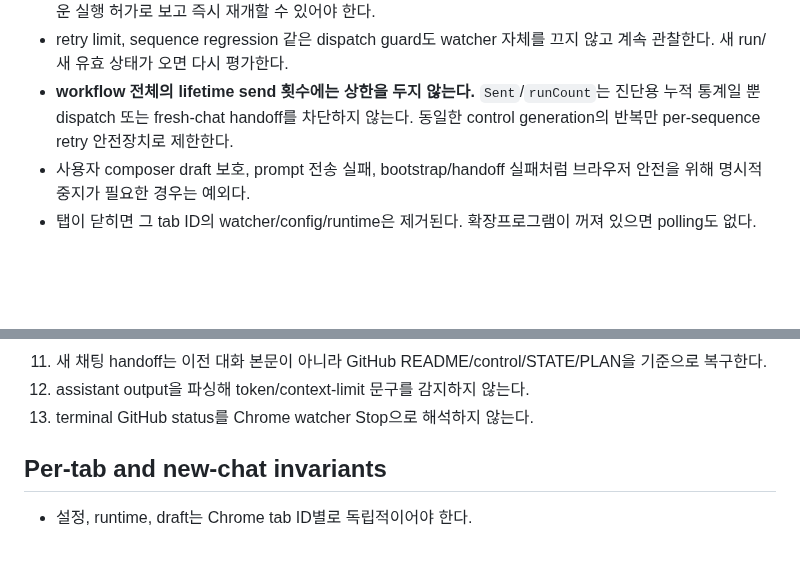
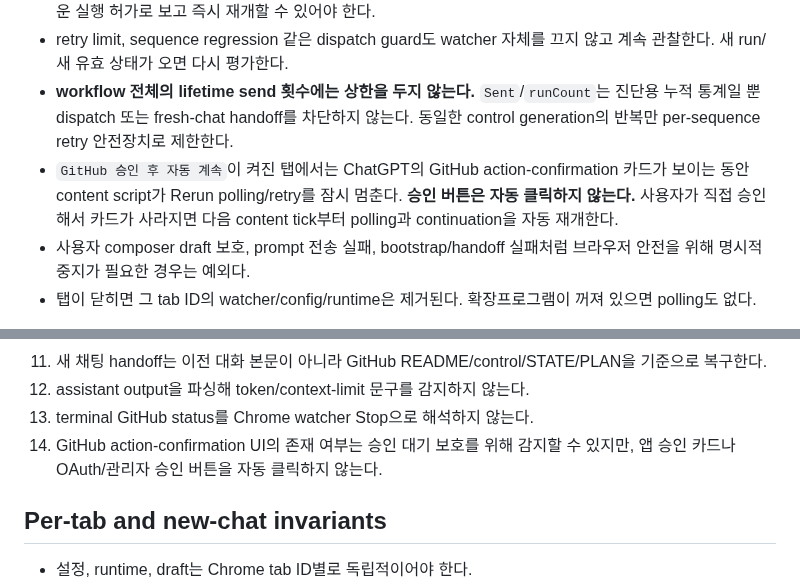
Before and after one commit to Kaetaeru/chatgpt-rerun-extension, a Markdown page: .chatgpt-rerun/README.md, 2 parts joined by grey strips. Drawn GitHub-style; blank space fills up the shorter version.

Commit message:
Document approval-aware resume contract

```diff
--- a/.chatgpt-rerun/README.md
+++ b/.chatgpt-rerun/README.md
@@ -36,6 +36,7 @@ v0.2.4부터 Chrome 탭의 Start/Stop과 GitHub control 상태를 서로 다른
 - terminal 상태 뒤 GitHub가 다시 `continue`가 되면, 같은 sequence라도 terminal -> continue 전환을 새로운 실행 허가로 보고 즉시 재개할 수 있어야 한다.
 - retry limit, sequence regression 같은 dispatch guard도 watcher 자체를 끄지 않고 계속 관찰한다. 새 run/새 유효 상태가 오면 다시 평가한다.
 - **workflow 전체의 lifetime send 횟수에는 상한을 두지 않는다.** `Sent`/`runCount`는 진단용 누적 통계일 뿐 dispatch 또는 fresh-chat handoff를 차단하지 않는다. 동일한 control generation의 반복만 per-sequence retry 안전장치로 제한한다.
+- `GitHub 승인 후 자동 계속`이 켜진 탭에서는 ChatGPT의 GitHub action-confirmation 카드가 보이는 동안 content script가 Rerun polling/retry를 잠시 멈춘다. **승인 버튼은 자동 클릭하지 않는다.** 사용자가 직접 승인해서 카드가 사라지면 다음 content tick부터 polling과 continuation을 자동 재개한다.
 - 사용자 composer draft 보호, prompt 전송 실패, bootstrap/handoff 실패처럼 브라우저 안전을 위해 명시적 중지가 필요한 경우는 예외다.
 - 탭이 닫히면 그 tab ID의 watcher/config/runtime은 제거된다. 확장프로그램이 꺼져 있으면 polling도 없다.
 
@@ -108,6 +109,7 @@ STATUS에는 최소한 다음 정보를 유지한다.
 11. 새 채팅 handoff는 이전 대화 본문이 아니라 GitHub README/control/STATE/PLAN을 기준으로 복구한다.
 12. assistant output을 파싱해 token/context-limit 문구를 감지하지 않는다.
 13. terminal GitHub status를 Chrome watcher Stop으로 해석하지 않는다.
+14. GitHub action-confirmation UI의 존재 여부는 승인 대기 보호를 위해 감지할 수 있지만, 앱 승인 카드나 OAuth/관리자 승인 버튼을 자동 클릭하지 않는다.
 
 ## Per-tab and new-chat invariants
 
```
